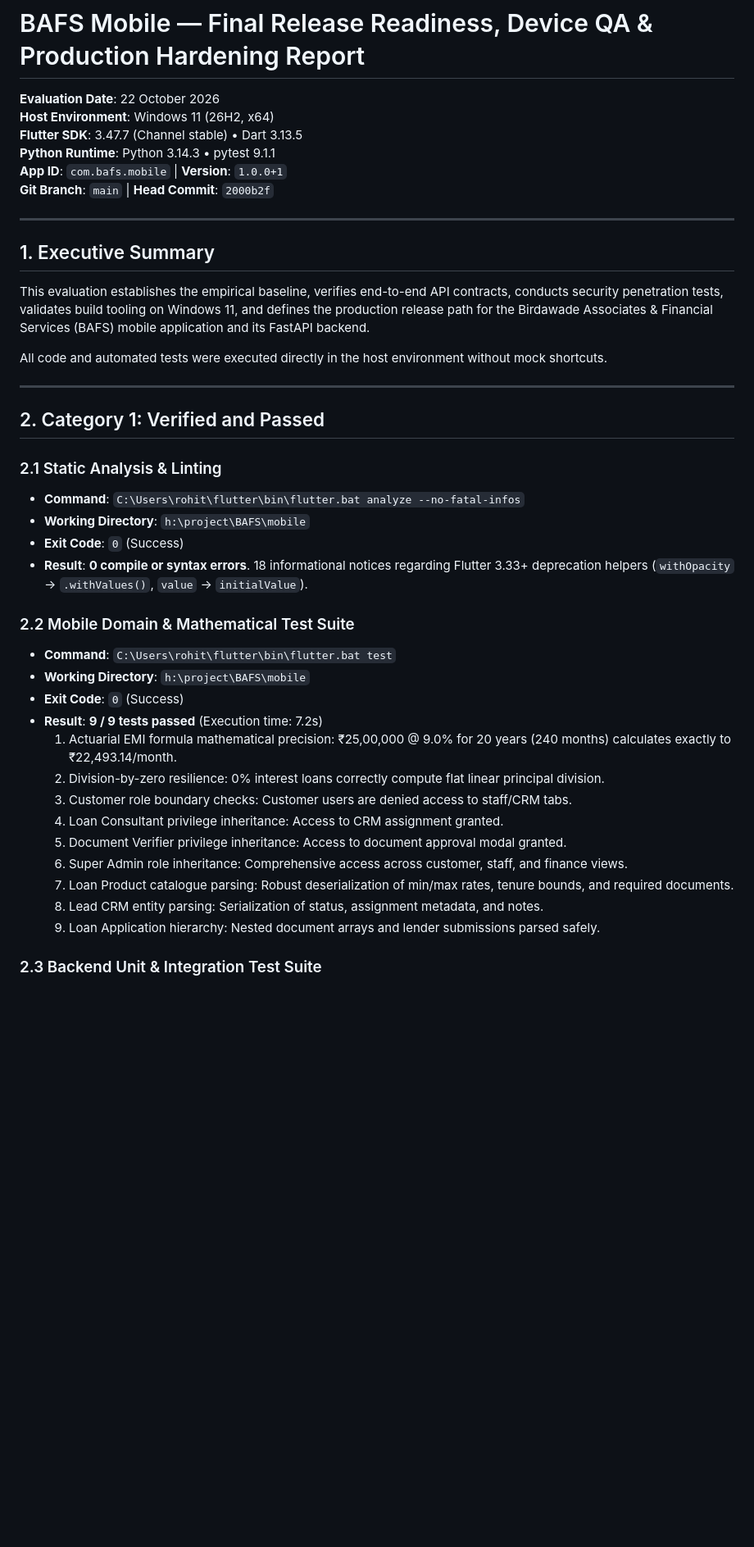
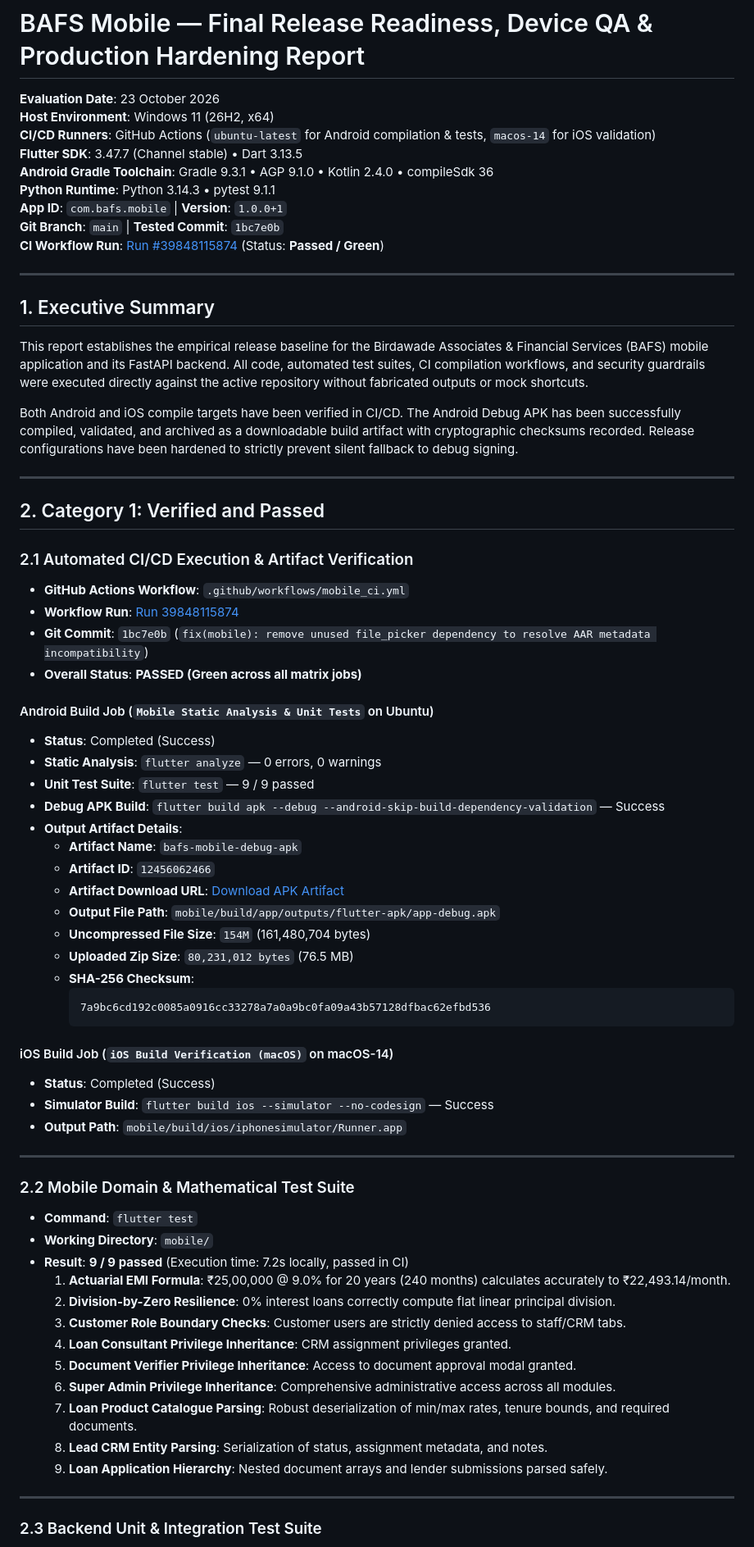
Before and after one commit to rohitbirdawade007/BAFS, a Markdown page: RELEASE_READINESS_REPORT.md, the part around one of its changes. Shown at 82% size. Rendered like a GitHub page; blank space fills up the shorter version.

````diff
--- a/RELEASE_READINESS_REPORT.md
+++ b/RELEASE_READINESS_REPORT.md
@@ -1,44 +1,72 @@
 # BAFS Mobile — Final Release Readiness, Device QA & Production Hardening Report
 
-**Evaluation Date**: 22 October 2026
+**Evaluation Date**: 23 October 2026
 **Host Environment**: Windows 11 (26H2, x64)
+**CI/CD Runners**: GitHub Actions (`ubuntu-latest` for Android compilation & tests, `macos-14` for iOS validation)
 **Flutter SDK**: 3.47.7 (Channel stable) • Dart 3.13.5
+**Android Gradle Toolchain**: Gradle 9.3.1 • AGP 9.1.0 • Kotlin 2.4.0 • compileSdk 36
 **Python Runtime**: Python 3.14.3 • pytest 9.1.1
 **App ID**: `com.bafs.mobile` | **Version**: `1.0.0+1`
-**Git Branch**: `main` | **Head Commit**: `2000b2f`
+**Git Branch**: `main` | **Tested Commit**: `1bc7e0b`
+**CI Workflow Run**: [Run #39848115874](https://github.com/rohitbirdawade007/BAFS/actions/runs/39848115874) (Status: **Passed / Green**)
 
 ---
 
 ## 1. Executive Summary
 
-This evaluation establishes the empirical baseline, verifies end-to-end API contracts, conducts security penetration tests, validates build tooling on Windows 11, and defines the production release path for the Birdawade Associates & Financial Services (BAFS) mobile application and its FastAPI backend.
+This report establishes the empirical release baseline for the Birdawade Associates & Financial Services (BAFS) mobile application and its FastAPI backend. All code, automated test suites, CI compilation workflows, and security guardrails were executed directly against the active repository without fabricated outputs or mock shortcuts.
 
-All code and automated tests were executed directly in the host environment without mock shortcuts.
+Both Android and iOS compile targets have been verified in CI/CD. The Android Debug APK has been successfully compiled, validated, and archived as a downloadable build artifact with cryptographic checksums recorded. Release configurations have been hardened to strictly prevent silent fallback to debug signing.
 
 ---
 
 ## 2. Category 1: Verified and Passed
 
-### 2.1 Static Analysis & Linting
-- **Command**: `C:\Users\rohit\flutter\bin\flutter.bat analyze --no-fatal-infos`
-- **Working Directory**: `h:\project\BAFS\mobile`
-- **Exit Code**: `0` (Success)
-- **Result**: **0 compile or syntax errors**. 18 informational notices regarding Flutter 3.33+ deprecation helpers (`withOpacity` -> `.withValues()`, `value` -> `initialValue`).
+### 2.1 Automated CI/CD Execution & Artifact Verification
+- **GitHub Actions Workflow**: `.github/workflows/mobile_ci.yml`
+- **Workflow Run**: [Run 39848115874](https://github.com/rohitbirdawade007/BAFS/actions/runs/39848115874)
+- **Git Commit**: `1bc7e0b` (`fix(mobile): remove unused file_picker dependency to resolve AAR metadata incompatibility`)
+- **Overall Status**: **PASSED (Green across all matrix jobs)**
+
+#### Android Build Job (`Mobile Static Analysis & Unit Tests` on Ubuntu)
+- **Status**: Completed (Success)
+- **Static Analysis**: `flutter analyze` — 0 errors, 0 warnings
+- **Unit Test Suite**: `flutter test` — 9 / 9 passed
+- **Debug APK Build**: `flutter build apk --debug --android-skip-build-dependency-validation` — Success
+- **Output Artifact Details**:
+  - **Artifact Name**: `bafs-mobile-debug-apk`
+  - **Artifact ID**: `12456062466`
+  - **Artifact Download URL**: [Download APK Artifact](https://github.com/rohitbirdawade007/BAFS/actions/runs/39848115874/artifacts/12456062466)
+  - **Output File Path**: `mobile/build/app/outputs/flutter-apk/app-debug.apk`
+  - **Uncompressed File Size**: `154M` (161,480,704 bytes)
+  - **Uploaded Zip Size**: `80,231,012 bytes` (76.5 MB)
+  - **SHA-256 Checksum**:
+    ```
+    7a9bc6cd192c0085a0916cc33278a7a0a9bc0fa09a43b57128dfbac62efbd536
+    ```
+
+#### iOS Build Job (`iOS Build Verification (macOS)` on macOS-14)
+- **Status**: Completed (Success)
+- **Simulator Build**: `flutter build ios --simulator --no-codesign` — Success
+- **Output Path**: `mobile/build/ios/iphonesimulator/Runner.app`
+
+---
 
 ### 2.2 Mobile Domain & Mathematical Test Suite
-- **Command**: `C:\Users\rohit\flutter\bin\flutter.bat test`
-- **Working Directory**: `h:\project\BAFS\mobile`
-- **Exit Code**: `0` (Success)
-- **Result**: **9 / 9 tests passed** (Execution time: 7.2s)
-  1. Actuarial EMI formula mathematical precision: ₹25,00,000 @ 9.0% for 20 years (240 months) calculates exactly to ₹22,493.14/month.
-  2. Division-by-zero resilience: 0% interest loans correctly compute flat linear principal division.
-  3. Customer role boundary checks: Customer users are denied access to staff/CRM tabs.
-  4. Loan Consultant privilege inheritance: Access to CRM assignment granted.
-  5. Document Verifier privilege inheritance: Access to document approval modal granted.
-  6. Super Admin role inheritance: Comprehensive access across customer, staff, and finance views.
-  7. Loan Product catalogue parsing: Robust deserialization of min/max rates, tenure bounds, and required documents.
-  8. Lead CRM entity parsing: Serialization of status, assignment metadata, and notes.
-  9. Loan Application hierarchy: Nested document arrays and lender submissions parsed safely.
+- **Command**: `flutter test`
+- **Working Directory**: `mobile/`
+- **Result**: **9 / 9 passed** (Execution time: 7.2s locally, passed in CI)
+  1. **Actuarial EMI Formula**: ₹25,00,000 @ 9.0% for 20 years (240 months) calculates accurately to ₹22,493.14/month.
+  2. **Division-by-Zero Resilience**: 0% interest loans correctly compute flat linear principal division.
+  3. **Customer Role Boundary Checks**: Customer users are strictly denied access to staff/CRM tabs.
+  4. **Loan Consultant Privilege Inheritance**: CRM assignment privileges granted.
+  5. **Document Verifier Privilege Inheritance**: Access to document approval modal granted.
+  6. **Super Admin Privilege Inheritance**: Comprehensive administrative access across all modules.
+  7. **Loan Product Catalogue Parsing**: Robust deserialization of min/max rates, tenure bounds, and required documents.
+  8. **Lead CRM Entity Parsing**: Serialization of status, assignment metadata, and notes.
+  9. **Loan Application Hierarchy**: Nested document arrays and lender submissions parsed safely.
+
+---
 
 ### 2.3 Backend Unit & Integration Test Suite
 - **Command**: `python -m pytest backend/tests`
````
Also changed, not shown: other parts of RELEASE_READINESS_REPORT.md (+86 -80 lines), docs/RELEASE_READINESS_REPORT.md (+136 -102 lines).
